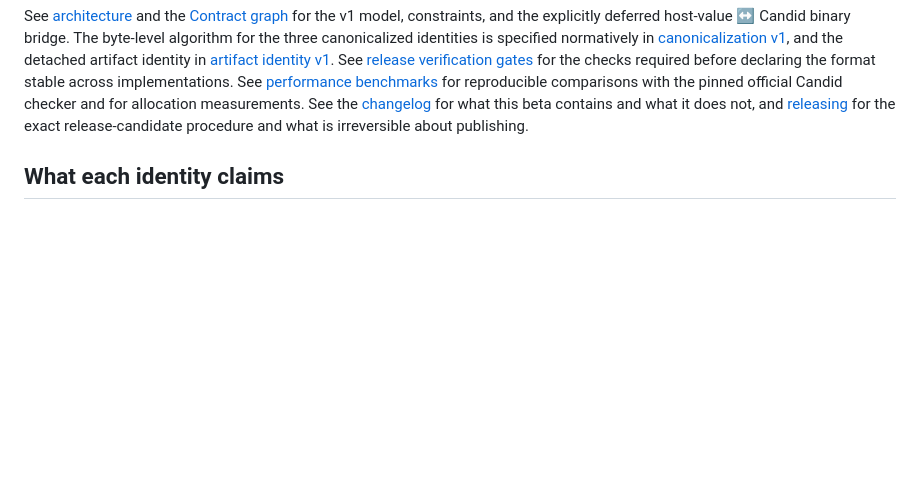
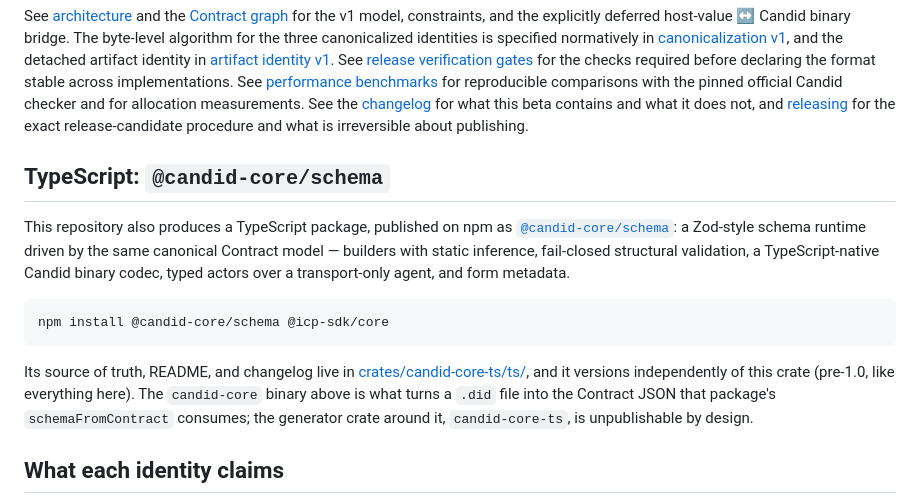
Before and after one commit to b3hr4d/candid-core, a Markdown page: README.md, the part around the change. GitHub-like rendering; blank space fills up the shorter version.

Commit message:
Point the repository README at the npm package
Issue #148. `@candid-core/schema` now sets a `homepage`, but the link npm
derived before it — `https://github.com/b3hr4d/candid-core#readme`, built
from `repository` — is permanent on the 0.1.0 and 0.1.1 pages, and that
README never mentioned the package. A consumer arriving from npm read
about Contract identities and `cargo run` and could reasonably conclude
they were in the wrong repository.

The section goes first, ahead of "What each identity claims", so it is the
document's first heading either way a reader arrives. It names the npm
package, gives the install line, points at
`crates/candid-core-ts/ts/`, and says the two things a Rust reader most
needs: the TypeScript package versions independently, and the
`candid-core` binary described just above is what feeds its
`schemaFromContract`.

`README.md` is already inside the crate's `include` allowlist, so this
ships to crates.io as well; the archive is still 57 paths, unchanged, and
no `docs/**/*.md` file was added or moved.

Co-Authored-By: Claude Opus 5 (1M context) <noreply@anthropic.com>

````diff
--- a/README.md
+++ b/README.md
@@ -20,6 +20,16 @@ The compile command emits JSON containing a canonical validated `contract` and a
 Those three are not one family. `contract_id` and `interface_id` are **semantic Contract identities**, so documents that mean the same thing share them on purpose; `source_bundle_id` is a **raw-source bundle content identity**, so it does identify raw source-file content — source bytes and import edges included — and formatting and comments inside a source therefore do move it. What none of the three identifies is a complete serialized `Contract`, `ContractEnvelope`, or `Compilation` document. A fourth does: `artifact_id_with_limits` hashes the exact octets of such a document and returns the ID to the caller — use it when exact octets are what must be committed to. See [what each identity claims](#what-each-identity-claims) below; no unkeyed content ID authenticates itself.
 
 See [architecture](docs/architecture.md) and the [Contract graph](docs/contract-graph.md) for the v1 model, constraints, and the explicitly deferred host-value ↔ Candid binary bridge. The byte-level algorithm for the three canonicalized identities is specified normatively in [canonicalization v1](docs/canonicalization-v1.md), and the detached artifact identity in [artifact identity v1](docs/artifact-identity-v1.md). See [release verification gates](docs/verification.md) for the checks required before declaring the format stable across implementations. See [performance benchmarks](docs/benchmarks.md) for reproducible comparisons with the pinned official Candid checker and for allocation measurements. See the [changelog](CHANGELOG.md) for what this beta contains and what it does not, and [releasing](docs/releasing.md) for the exact release-candidate procedure and what is irreversible about publishing.
+
+## TypeScript: `@candid-core/schema`
+
+This repository also produces a TypeScript package, published on npm as [`@candid-core/schema`](https://www.npmjs.com/package/@candid-core/schema): a Zod-style schema runtime driven by the same canonical Contract model — builders with static inference, fail-closed structural validation, a TypeScript-native Candid binary codec, typed actors over a transport-only agent, and form metadata.
+
+```sh
+npm install @candid-core/schema @icp-sdk/core
+```
+
+Its source of truth, README, and changelog live in [crates/candid-core-ts/ts/](crates/candid-core-ts/ts/), and it versions independently of this crate (pre-1.0, like everything here). The `candid-core` binary above is what turns a `.did` file into the Contract JSON that package's `schemaFromContract` consumes; the generator crate around it, `candid-core-ts`, is unpublishable by design.
 
 ## What each identity claims
 
````
